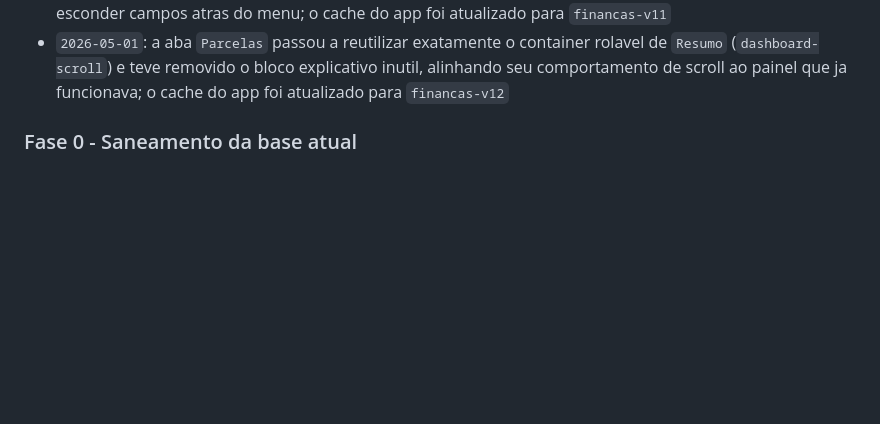
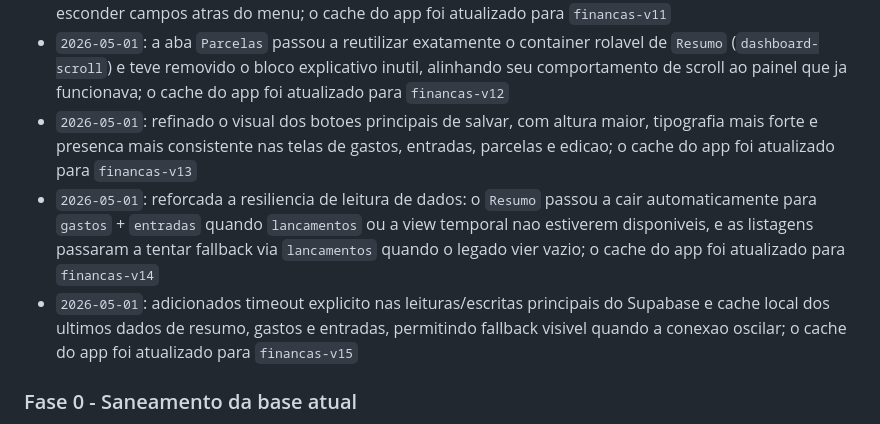
Before and after one commit to carloscorreaarq-byte/dindin, a Markdown page: blueprint-implantacao-financas.md, the part around the change. Rendered like a GitHub page; blank space fills up the shorter version.

```diff
--- a/blueprint-implantacao-financas.md
+++ b/blueprint-implantacao-financas.md
@@ -600,6 +600,9 @@ Registro de execucao:
 - `2026-05-01`: corrigido o layout do app instalado no celular, ancorando telas, overlays e navegacao inferior ao frame da aplicacao e compactando a barra inferior no modo standalone; o cache do app foi atualizado para `financas-v10`
 - `2026-05-01`: revertido o posicionamento estrutural de telas e menu inferior para `fixed`, restaurando a barra de navegacao parada no Safari e no app instalado, com padding extra nas areas rolaveis para nao esconder campos atras do menu; o cache do app foi atualizado para `financas-v11`
 - `2026-05-01`: a aba `Parcelas` passou a reutilizar exatamente o container rolavel de `Resumo` (`dashboard-scroll`) e teve removido o bloco explicativo inutil, alinhando seu comportamento de scroll ao painel que ja funcionava; o cache do app foi atualizado para `financas-v12`
+- `2026-05-01`: refinado o visual dos botoes principais de salvar, com altura maior, tipografia mais forte e presenca mais consistente nas telas de gastos, entradas, parcelas e edicao; o cache do app foi atualizado para `financas-v13`
+- `2026-05-01`: reforcada a resiliencia de leitura de dados: o `Resumo` passou a cair automaticamente para `gastos` + `entradas` quando `lancamentos` ou a view temporal nao estiverem disponiveis, e as listagens passaram a tentar fallback via `lancamentos` quando o legado vier vazio; o cache do app foi atualizado para `financas-v14`
+- `2026-05-01`: adicionados timeout explicito nas leituras/escritas principais do Supabase e cache local dos ultimos dados de resumo, gastos e entradas, permitindo fallback visivel quando a conexao oscilar; o cache do app foi atualizado para `financas-v15`
 
 ### Fase 0 - Saneamento da base atual
 
```
